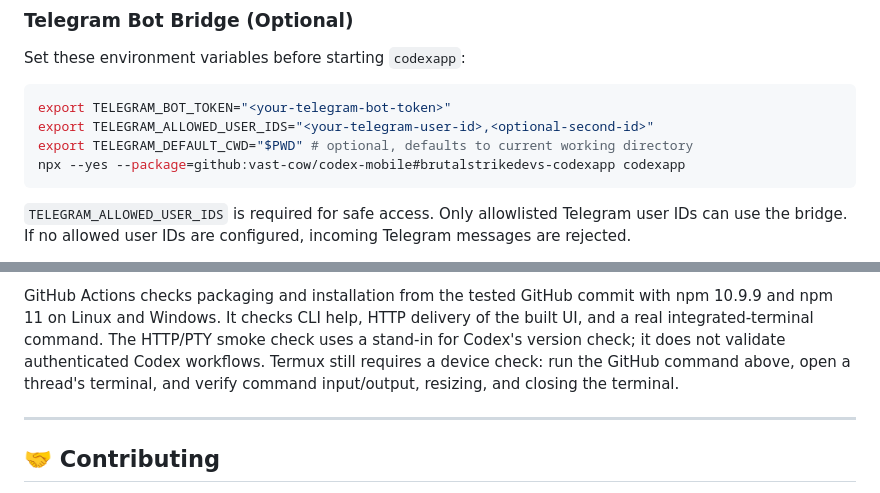
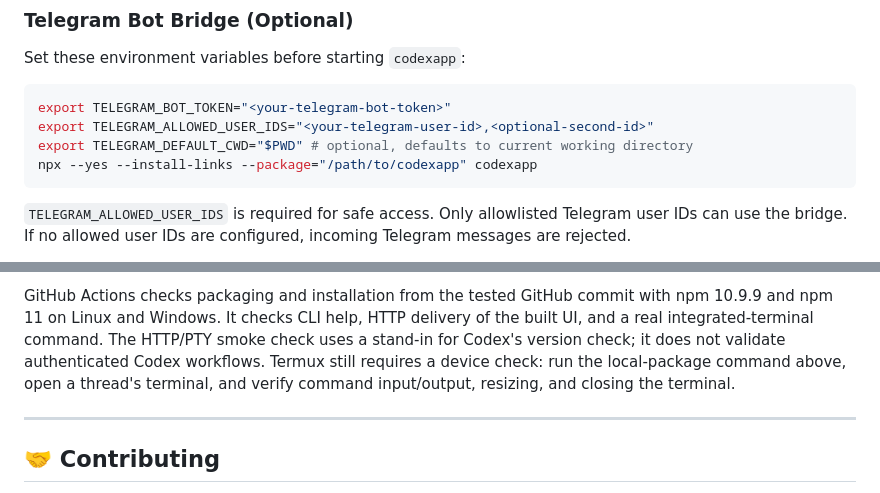
Before and after one commit to vast-cow/brutalstrikedevs-codexapp, a Markdown page: README.md, 2 parts joined by grey strips. Drawn GitHub-style.

````diff
--- a/README.md
+++ b/README.md
@@ -172,7 +199,7 @@ Set these environment variables before starting `codexapp`:
 export TELEGRAM_BOT_TOKEN="<your-telegram-bot-token>"
 export TELEGRAM_ALLOWED_USER_IDS="<your-telegram-user-id>,<optional-second-id>"
 export TELEGRAM_DEFAULT_CWD="$PWD" # optional, defaults to current working directory
-npx --yes --package=github:vast-cow/codex-mobile#brutalstrikedevs-codexapp codexapp
+npx --yes --install-links --package="/path/to/codexapp" codexapp
 ```
 
 `TELEGRAM_ALLOWED_USER_IDS` is required for safe access. Only allowlisted Telegram user IDs can use the bridge. If no allowed user IDs are configured, incoming Telegram messages are rejected.
@@ -288,7 +316,7 @@ GitHub Actions checks packaging and installation from the tested GitHub commit w
 npm 10.9.9 and npm 11 on Linux and Windows. It checks CLI help, HTTP delivery of the
 built UI, and a real integrated-terminal command. The HTTP/PTY smoke check uses a
 stand-in for Codex's version check; it does not validate authenticated Codex workflows.
-Termux still requires a device check: run the GitHub command above, open a thread's
+Termux still requires a device check: run the local-package command above, open a thread's
 terminal, and verify command input/output, resizing, and closing the terminal.
 
 ---
````
Also changed, not shown: other parts of README.md (+42 -14 lines).
